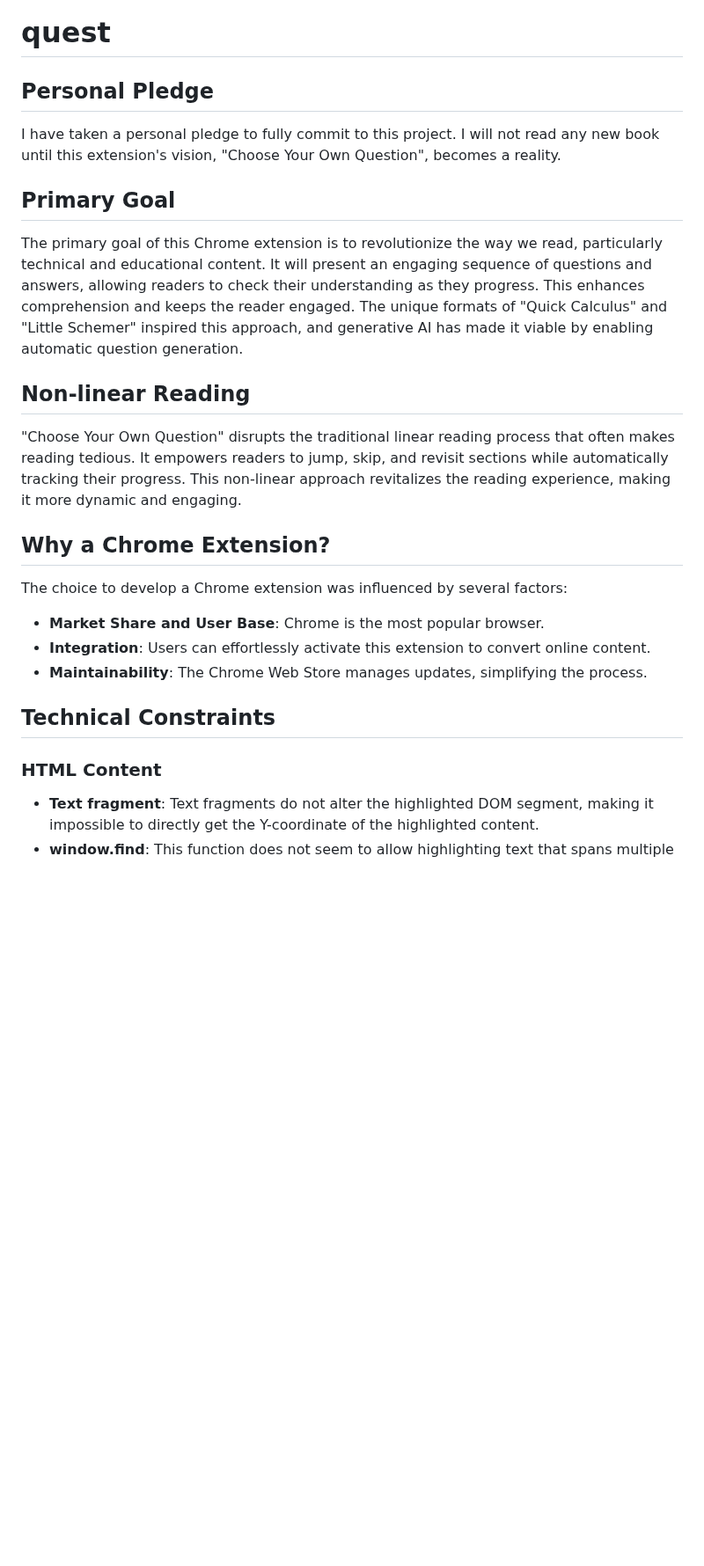
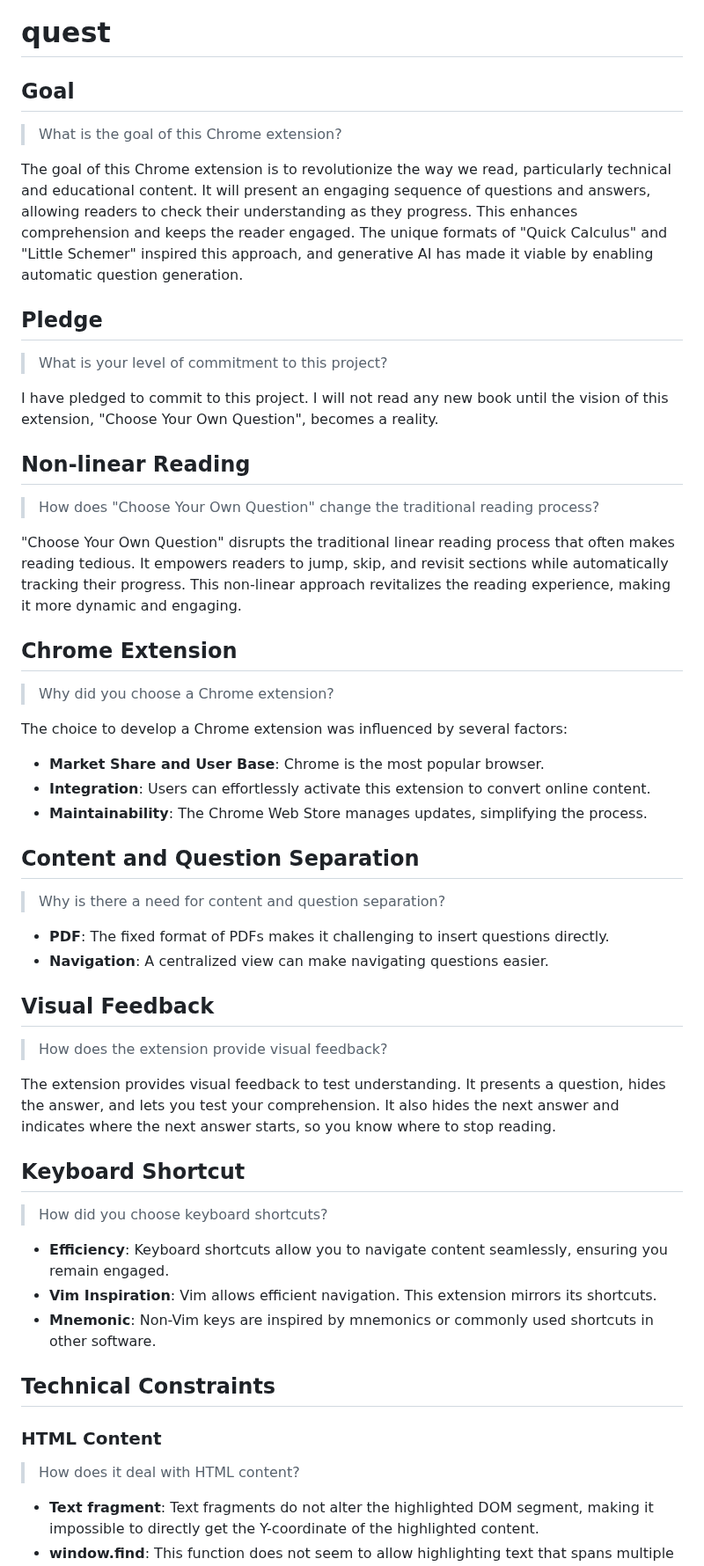
Before and after one commit to 8ta4/quest, a Markdown page: docs/RATIONALE.md, the part around one of its changes. Shown at 88% size. Rendered like a GitHub page; blank space fills up the shorter version.

Commit message:
Reorganize RATIONALE.md for better readability

```diff
--- a/docs/RATIONALE.md
+++ b/docs/RATIONALE.md
@@ -1,22 +1,59 @@
 # quest
 
-## Personal Pledge
-I have taken a personal pledge to fully commit to this project. I will not read any new book until this extension's vision, "Choose Your Own Question", becomes a reality.
+## Goal
 
-## Primary Goal
-The primary goal of this Chrome extension is to revolutionize the way we read, particularly technical and educational content. It will present an engaging sequence of questions and answers, allowing readers to check their understanding as they progress. This enhances comprehension and keeps the reader engaged. The unique formats of "Quick Calculus" and "Little Schemer" inspired this approach, and generative AI has made it viable by enabling automatic question generation.
+> What is the goal of this Chrome extension?
+
+The goal of this Chrome extension is to revolutionize the way we read, particularly technical and educational content. It will present an engaging sequence of questions and answers, allowing readers to check their understanding as they progress. This enhances comprehension and keeps the reader engaged. The unique formats of "Quick Calculus" and "Little Schemer" inspired this approach, and generative AI has made it viable by enabling automatic question generation.
+
+## Pledge
+
+> What is your level of commitment to this project?
+
+I have pledged to commit to this project. I will not read any new book until the vision of this extension, "Choose Your Own Question", becomes a reality.
 
 ## Non-linear Reading
+
+> How does "Choose Your Own Question" change the traditional reading process?
+
 "Choose Your Own Question" disrupts the traditional linear reading process that often makes reading tedious. It empowers readers to jump, skip, and revisit sections while automatically tracking their progress. This non-linear approach revitalizes the reading experience, making it more dynamic and engaging.
 
-## Why a Chrome Extension?
+## Chrome Extension
+
+> Why did you choose a Chrome extension?
+
 The choice to develop a Chrome extension was influenced by several factors:
 - **Market Share and User Base**: Chrome is the most popular browser.
 - **Integration**: Users can effortlessly activate this extension to convert online content.
 - **Maintainability**: The Chrome Web Store manages updates, simplifying the process.
 
+## Content and Question Separation
+
+> Why is there a need for content and question separation?
+
+- **PDF**: The fixed format of PDFs makes it challenging to insert questions directly.
+- **Navigation**: A centralized view can make navigating questions easier.
+
+## Visual Feedback
+
+> How does the extension provide visual feedback?
+
+The extension provides visual feedback to test understanding. It presents a question, hides the answer, and lets you test your comprehension. It also hides the next answer and indicates where the next answer starts, so you know where to stop reading.
+
+## Keyboard Shortcut
+
+> How did you choose keyboard shortcuts?
+
+- **Efficiency**: Keyboard shortcuts allow you to navigate content seamlessly, ensuring you remain engaged.
+- **Vim Inspiration**: Vim allows efficient navigation. This extension mirrors its shortcuts.
+- **Mnemonic**: Non-Vim keys are inspired by mnemonics or commonly used shortcuts in other software.
+
 ## Technical Constraints
+
 ### HTML Content
+
+> How does it deal with HTML content?
+
 - **Text fragment**: Text fragments do not alter the highlighted DOM segment, making it impossible to directly get the Y-coordinate of the highlighted content.
 - **window.find**: This function does not seem to allow highlighting text that spans multiple elements or multiline text. This can be worked around by searching multiple times, but the scrolling behavior could be jarring.
 - **Y-coordinate**: Hiding content simply using the Y-coordinate can inadvertently obscure the sidebar, disrupting web browsing.
```
Also changed, not shown: other parts of docs/RATIONALE.md (+7 -13 lines).
